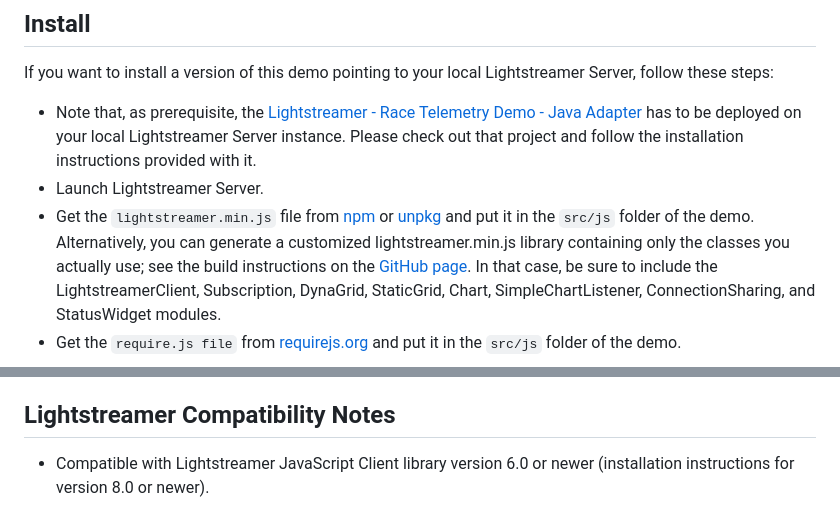
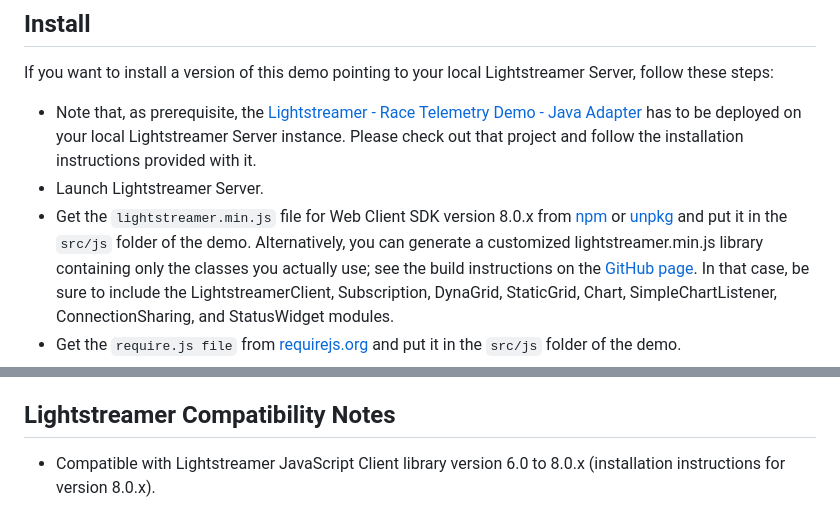
Before and after one commit to Lightstreamer/Lightstreamer-example-RaceTelemetry-client-javascript, a Markdown page: README.md, 2 parts joined by grey strips. Drawn GitHub-style.

Commit message:
Set compatibility to Web SDK 8.0 after release of 9.0 beta.

```diff
--- a/README.md
+++ b/README.md
@@ -27,7 +27,7 @@ If you want to install a version of this demo pointing to your local Lightstream
 
 * Note that, as prerequisite, the [Lightstreamer - Race Telemetry Demo - Java Adapter](https://github.com/Lightstreamer/Lightstreamer-example-RaceTelemetry-adapter-java)  has to be deployed on your local Lightstreamer Server instance. Please check out that project and follow the installation instructions provided with it.
 * Launch Lightstreamer Server.
-* Get the `lightstreamer.min.js` file from [npm](https://www.npmjs.com/package/lightstreamer-client-web) or [unpkg](https://unpkg.com/lightstreamer-client-web/lightstreamer.min.js) and put it in the `src/js` folder of the demo.
+* Get the `lightstreamer.min.js` file for Web Client SDK version 8.0.x from [npm](https://www.npmjs.com/package/lightstreamer-client-web/v/8.0.7) or [unpkg](https://unpkg.com/lightstreamer-client-web@8.0/lightstreamer.min.js) and put it in the `src/js` folder of the demo.
   Alternatively, you can generate a customized lightstreamer.min.js library containing only the classes you actually use;
   see the build instructions on the [GitHub page](https://github.com/Lightstreamer/Lightstreamer-lib-client-javascript#building).
   In that case, be sure to include the LightstreamerClient, Subscription, DynaGrid, StaticGrid, Chart, SimpleChartListener, ConnectionSharing, and StatusWidget modules.
@@ -62,4 +62,4 @@ The demo is now ready to be launched.
 
 ## Lightstreamer Compatibility Notes
 
-* Compatible with Lightstreamer JavaScript Client library version 6.0 or newer (installation instructions for version 8.0 or newer).
+* Compatible with Lightstreamer JavaScript Client library version 6.0 to 8.0.x (installation instructions for version 8.0.x).
```
